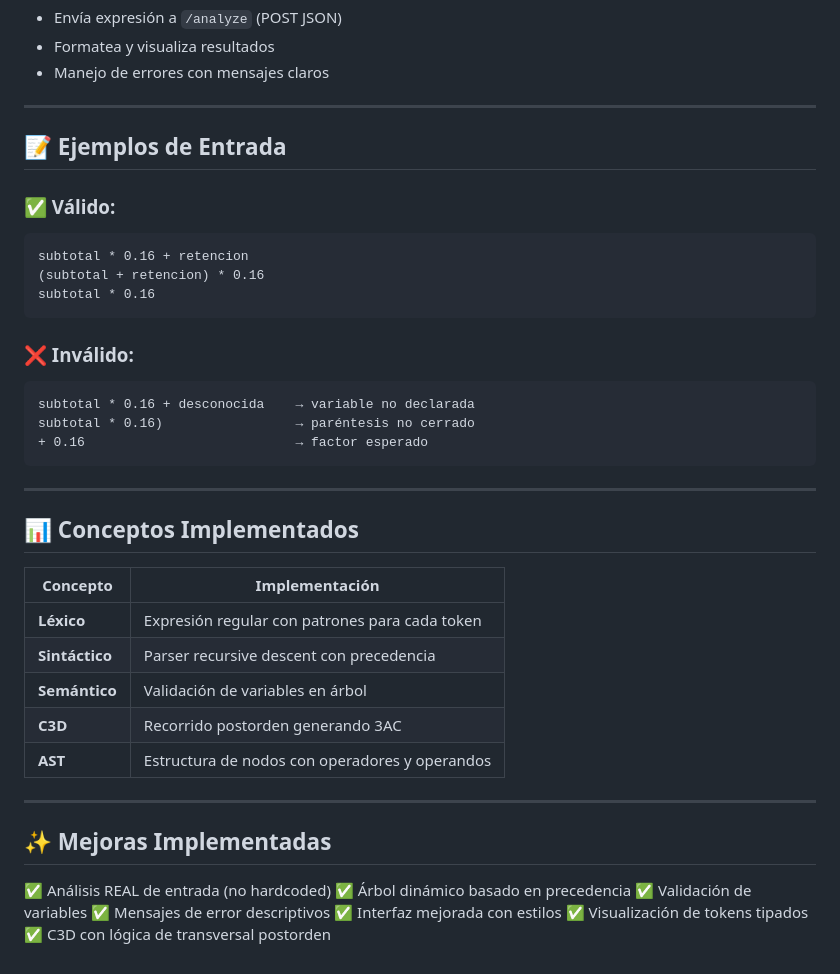
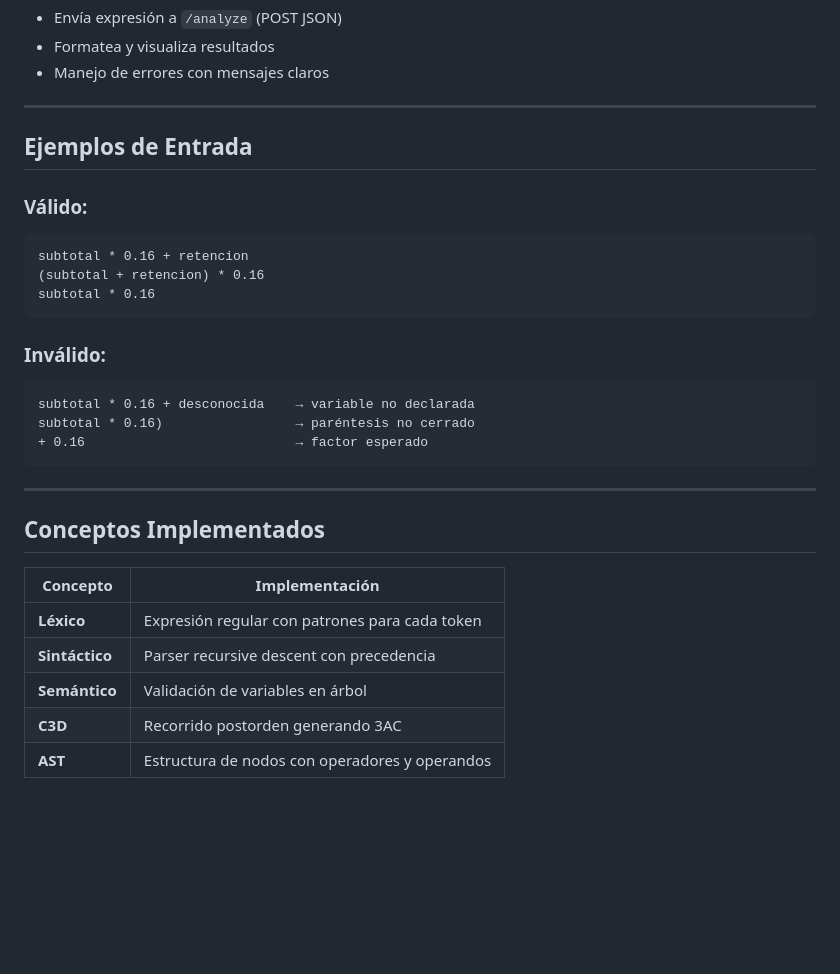
Before and after one commit to EstebanGonzalez88/Analizador-IVA, a Markdown page: README.md, the part around one of its changes. Rendered like a GitHub page; blank space fills up the shorter version.

Commit message:
Se actualiza README

````diff
--- a/README.md
+++ b/README.md
@@ -123,16 +123,16 @@ INPUT: "subtotal * 0.16 + retencion"
 
 ---
 
-## 📝 Ejemplos de Entrada
+## Ejemplos de Entrada
 
-### ✅ Válido:
+### Válido:
 ```
 subtotal * 0.16 + retencion
 (subtotal + retencion) * 0.16
 subtotal * 0.16
 ```
 
-### ❌ Inválido:
+### Inválido:
 ```
 subtotal * 0.16 + desconocida    → variable no declarada
 subtotal * 0.16)                 → paréntesis no cerrado
@@ -141,7 +141,7 @@ subtotal * 0.16)                 → paréntesis no cerrado
 
 ---
 
-## 📊 Conceptos Implementados
+## Conceptos Implementados
 
 | Concepto | Implementación |
 |----------|---|
@@ -150,15 +150,3 @@ subtotal * 0.16)                 → paréntesis no cerrado
 | **Semántico** | Validación de variables en árbol |
 | **C3D** | Recorrido postorden generando 3AC |
 | **AST** | Estructura de nodos con operadores y operandos |
-
----
-
-## ✨ Mejoras Implementadas
-
-✅ Análisis REAL de entrada (no hardcoded)
-✅ Árbol dinámico basado en precedencia
-✅ Validación de variables
-✅ Mensajes de error descriptivos
-✅ Interfaz mejorada con estilos
-✅ Visualización de tokens tipados
-✅ C3D con lógica de transversal postorden
````
Also changed, not shown: other parts of README.md (+10 -10 lines).
